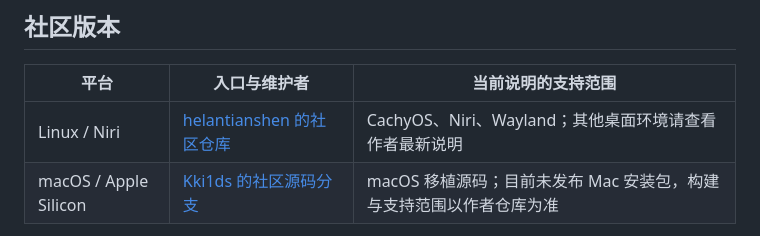
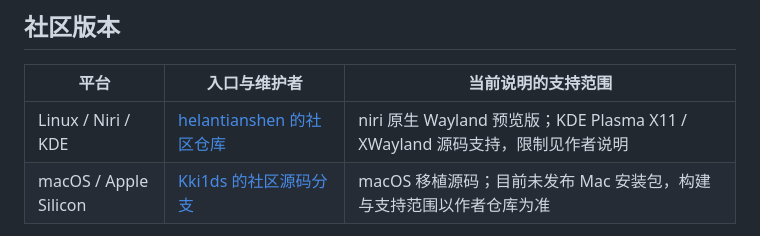
Before and after one commit to ChenDeXin93/codex-bailong-desktop-pet, a Markdown page: README.md, the part around the change. GitHub-like rendering.

Commit message:
docs: align Linux community entry with the author current platform section

```diff
--- a/README.md
+++ b/README.md
@@ -12,7 +12,7 @@
 
 | 平台 | 入口与维护者 | 当前说明的支持范围 |
 | --- | --- | --- |
-| Linux / Niri | [helantianshen 的社区仓库](https://github.com/helantianshen/codex-bailong-desktop-pet#linux--niri) | CachyOS、Niri、Wayland；其他桌面环境请查看作者最新说明 |
+| Linux / Niri / KDE | [helantianshen 的社区仓库](https://github.com/helantianshen/codex-bailong-desktop-pet#linux--niri--kde) | niri 原生 Wayland 预览版；KDE Plasma X11 / XWayland 源码支持，限制见作者说明 |
 | macOS / Apple Silicon | [Kki1ds 的社区源码分支](https://github.com/Kki1ds/codex-bailong-desktop-pet/tree/macos-3-build) | macOS 移植源码；目前未发布 Mac 安装包，构建与支持范围以作者仓库为准 |
 
 社区版本由对应作者独立维护、测试和发布，安装说明与平台问题反馈请前往对应仓库。主仓库发布的安装包和更新补丁适用于 Windows x64。
```
